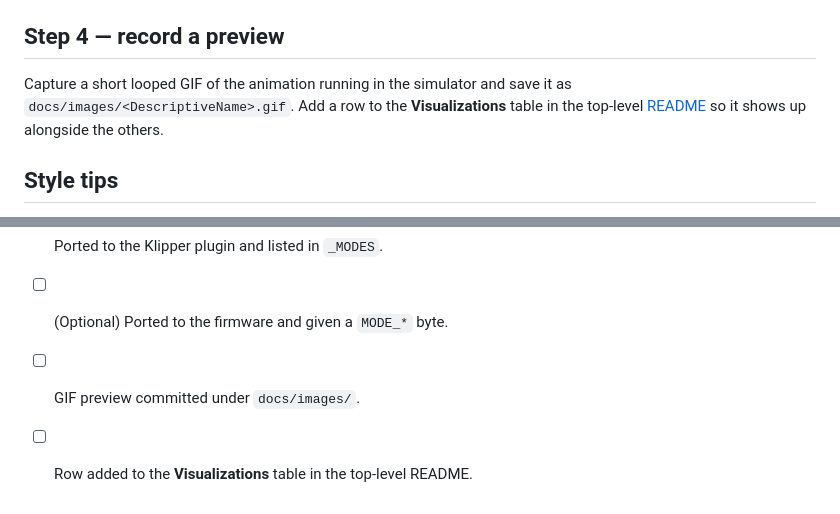
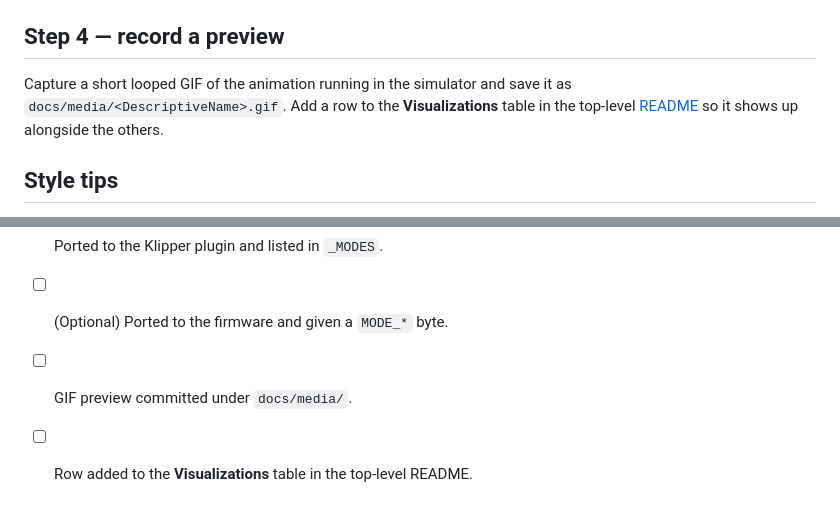
Before and after one commit to celloza/lumehead, a Markdown page: docs/creating-animations.md, 2 parts joined by grey strips. Rendered like a GitHub page.

Commit message:
docs: embed demo video and rename docs/images -> docs/media

```diff
--- a/docs/creating-animations.md
+++ b/docs/creating-animations.md
@@ -92,7 +92,7 @@ Open [`firmware/src/main.cpp`](../firmware/src/main.cpp).
 ## Step 4 — record a preview
 
 Capture a short looped GIF of the animation running in the simulator and
-save it as `docs/images/<DescriptiveName>.gif`. Add a row to the
+save it as `docs/media/<DescriptiveName>.gif`. Add a row to the
 **Visualizations** table in the top-level [README](../README.md) so it
 shows up alongside the others.
 
@@ -111,5 +111,5 @@ shows up alongside the others.
 - [ ] Works in the simulator.
 - [ ] Ported to the Klipper plugin and listed in `_MODES`.
 - [ ] (Optional) Ported to the firmware and given a `MODE_*` byte.
-- [ ] GIF preview committed under `docs/images/`.
+- [ ] GIF preview committed under `docs/media/`.
 - [ ] Row added to the **Visualizations** table in the top-level README.
```
Also changed, not shown: README.md (+9 -5 lines), docs/media/GreenProgress.gif (renamed from docs/images/GreenProgress.gif), 9 other files.
